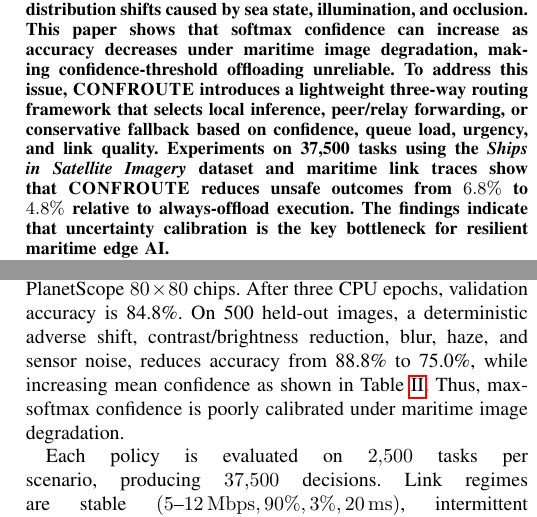
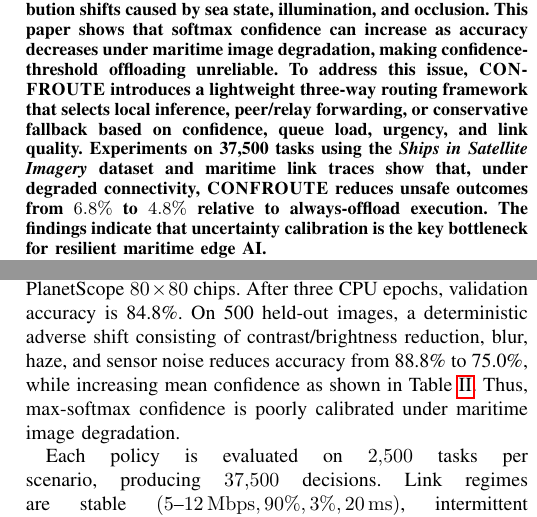
Before and after one commit to tony-eneh/icmic-edge-ai-paper, a LaTeX paper (paper/paper.tex): two parts of the columns of pages 1 and 3 of 4, joined at a grey line, cut so that both start at the same text. Compiled offline with pdfLaTeX.

Commit message:
fix: improve clarity in abstract and experimental setup descriptions

```diff
--- a/paper/paper.tex
+++ b/paper/paper.tex
@@ -36,7 +36,7 @@ $^{\ast}$NSLab Co. Ltd., Gumi, South Korea,
 \maketitle
 
 \begin{abstract}
- Mobile and maritime edge AI systems face intermittent connectivity, constrained onboard computation, and distribution shifts caused by sea state, illumination, and occlusion. This paper shows that softmax confidence can increase as accuracy decreases under maritime image degradation, making confidence-threshold offloading unreliable. To address this issue, \textsc{CONFROUTE} introduces a lightweight three-way routing framework that selects local inference, peer/relay forwarding, or conservative fallback based on confidence, queue load, urgency, and link quality. Experiments on 37,500 tasks using the \textit{Ships in Satellite Imagery} dataset and maritime link traces show that \textsc{CONFROUTE} reduces unsafe outcomes from $6.8\%$ to $4.8\%$ relative to always-offload execution. The findings indicate that uncertainty calibration is the key bottleneck for resilient maritime edge AI.
+ Mobile and maritime edge AI systems face intermittent connectivity, constrained onboard computation, and distribution shifts caused by sea state, illumination, and occlusion. This paper shows that softmax confidence can increase as accuracy decreases under maritime image degradation, making confidence-threshold offloading unreliable. To address this issue, \textsc{CONFROUTE} introduces a lightweight three-way routing framework that selects local inference, peer/relay forwarding, or conservative fallback based on confidence, queue load, urgency, and link quality. Experiments on 37,500 tasks using the \textit{Ships in Satellite Imagery} dataset and maritime link traces show that, under degraded connectivity, \textsc{CONFROUTE} reduces unsafe outcomes from $6.8\%$ to $4.8\%$ relative to always-offload execution. The findings indicate that uncertainty calibration is the key bottleneck for resilient maritime edge AI.
 
 % Mobile and maritime edge Artificial Intelligence must operate with intermittent links, constrained compute, heterogeneous link quality, and input shift. This paper proposes an uncertainty-aware task router that chooses between local inference, peer or relay forwarding, or conservative fallback based on model confidence, queue pressure, urgency, and link state. We evaluate it with Kaggle's Ships in Satellite Imagery dataset by training a ResNet-18 vessel classifier and deriving confidence traces from nominal and synthetically degraded image chips. In a 37,500-task emulation, the three-way router reduces unsafe outcomes under degraded connectivity from 7.3\% for always-local and 6.8\% for always-offload execution to 4.8\%, while using fallback for 7.6\% of tasks. Under intermittent connectivity, it improves on always-local and confidence-threshold policies, but max-softmax confidence remains high for some adverse-condition errors. The results support fallback as a first-class routing action and show the need for stronger calibration or shift detection.
 \end{abstract}
@@ -177,7 +177,7 @@ Cargo monitoring & Predict temperature anomaly from sensor fusion & Use last val
 % We implement the policy in Python to test unsafe outcomes, latency under link disruption, and selective fallback use.
 
 \subsection{Experimental Setup}
-Using ShipsNet~\cite{shipsnet_kaggle}, we train an ImageNet-initialized binary ResNet-18 on a stratified 2,800/600/600 split of 4,000 PlanetScope $80\times80$ chips. After three CPU epochs, validation accuracy is 84.8\%. On 500 held-out images, a deterministic adverse shift, contrast/brightness reduction, blur, haze, and sensor noise, reduces accuracy from 88.8\% to 75.0\%, while increasing mean confidence as shown in Table~\ref{tab:classifier_traces}. Thus, max-softmax confidence is poorly calibrated under maritime image degradation.
+Using ShipsNet~\cite{shipsnet_kaggle}, we train an ImageNet-initialized binary ResNet-18 on a stratified 2,800/600/600 split of 4,000 PlanetScope $80\times80$ chips. After three CPU epochs, validation accuracy is 84.8\%. On 500 held-out images, a deterministic adverse shift consisting of contrast/brightness reduction, blur, haze, and sensor noise reduces accuracy from 88.8\% to 75.0\%, while increasing mean confidence as shown in Table~\ref{tab:classifier_traces}. Thus, max-softmax confidence is poorly calibrated under maritime image degradation.
 % The experiment uses Kaggle's Ships in Satellite Imagery dataset (ShipsNet)~\cite{shipsnet_kaggle}: 4,000 PlanetScope $80\times80$ chips with 1,000 ship and 3,000 no-ship examples. An ImageNet-initialized binary ResNet-18 is trained on a 2,800/600/600 stratified split and reaches 84.8\% validation accuracy after three CPU epochs. Confidence traces are derived from 500 held-out images under nominal conditions and a deterministic adverse transformation that reduces contrast and brightness, adds Gaussian blur, introduces haze blending, and adds sensor-like noise. Table~\ref{tab:classifier_traces} shows that nominal accuracy is 88.8\%, adverse accuracy falls to 75.0\%, yet mean confidence is higher under degradation. Max-softmax confidence is therefore insufficient for maritime image shift.
 
 \begin{table}[t]
```
